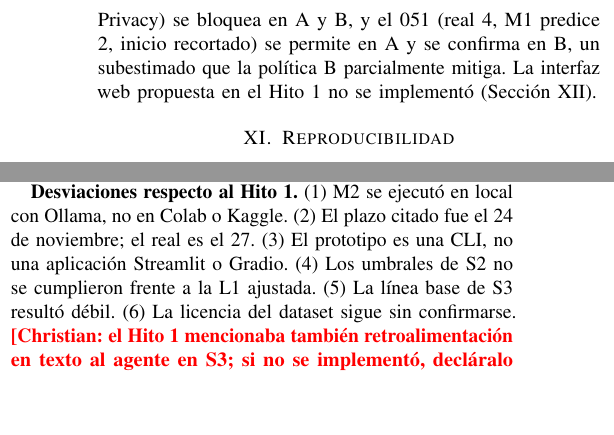
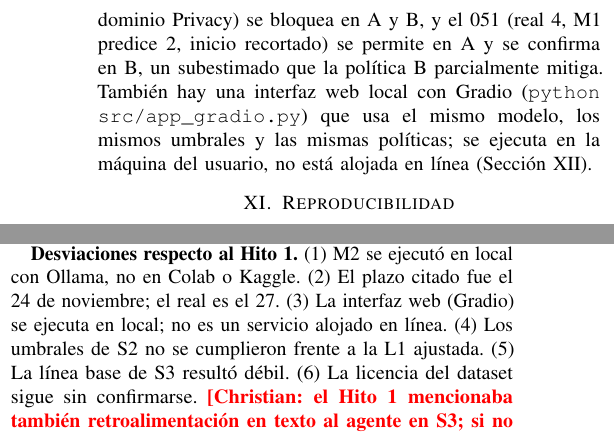
Before and after one commit to criss132/AgentRisk, a LaTeX paper (docs/informe/agentrisk_hito3.tex): two parts of the columns of page 6 of 8, joined at a grey line, cut so that both start at the same text, the shorter picture padded with empty space. Compiled offline with pdfLaTeX.

Commit message:
Informe: declarar la interfaz web con Gradio y ajustar las desviaciones

```diff
--- a/docs/informe/agentrisk_hito3.tex
+++ b/docs/informe/agentrisk_hito3.tex
@@ -371,7 +371,7 @@ La Tabla~\ref{tab:s3m} muestra dónde está el error del monitor. Lo más costos
 
 %--------------------------------------------------------------------
 \section{Prototipo}
-El prototipo es una interfaz de línea de comandos: \texttt{python src/prototipo.py --politica A|B [--archivo f.jsonl]} (o modo interactivo). Carga los pesos de M1 y los umbrales, y devuelve severidad, dominios, factores e intervención. Medido solo con CPU, la carga tarda 8,08 s y la inferencia por caso tiene mediana de 0,956 s (p95 1,087 s). Dos casos de demostración muestran el efecto de la política: el caso 064 (severidad real 4, predicha 4, dominio Privacy) se bloquea en A y B, y el 051 (real 4, M1 predice 2, inicio recortado) se permite en A y se confirma en B, un subestimado que la política B parcialmente mitiga. La interfaz web propuesta en el Hito 1 no se implementó (Sección~\ref{sec:desv}).
+El prototipo es una interfaz de línea de comandos: \texttt{python src/prototipo.py --politica A|B [--archivo f.jsonl]} (o modo interactivo). Carga los pesos de M1 y los umbrales, y devuelve severidad, dominios, factores e intervención. Medido solo con CPU, la carga tarda 8,08 s y la inferencia por caso tiene mediana de 0,956 s (p95 1,087 s). Dos casos de demostración muestran el efecto de la política: el caso 064 (severidad real 4, predicha 4, dominio Privacy) se bloquea en A y B, y el 051 (real 4, M1 predice 2, inicio recortado) se permite en A y se confirma en B, un subestimado que la política B parcialmente mitiga. También hay una interfaz web local con Gradio (\texttt{python src/app\_gradio.py}) que usa el mismo modelo, los mismos umbrales y las mismas políticas; se ejecuta en la máquina del usuario, no está alojada en línea (Sección~\ref{sec:desv}).
 
 %--------------------------------------------------------------------
 \section{Reproducibilidad}
@@ -389,7 +389,7 @@ El repositorio contiene un script por etapa: partición agrupada (\texttt{make\_
 
 \textbf{Privacidad y costo computacional.} Los datos no contienen información personal y el LLM corre en local, sin enviar trayectorias a servicios externos. El entrenamiento fue ligero: unas 8 corridas de M1 (3 semillas más 5 pliegues); la corrida principal tarda unos 350 s en una GPU T4 gratuita.
 
-\textbf{Desviaciones respecto al Hito 1.} (1) M2 se ejecutó en local con Ollama, no en Colab o Kaggle. (2) El plazo citado fue el 24 de noviembre; el real es el 27. (3) El prototipo es una CLI, no una aplicación Streamlit o Gradio. (4) Los umbrales de S2 no se cumplieron frente a la L1 ajustada. (5) La línea base de S3 resultó débil. (6) La licencia del dataset sigue sin confirmarse. \pend{Christian: el Hito 1 mencionaba también retroalimentación en texto al agente en S3; si no se implementó, decláralo aquí como desviación, junto con cualquier otra.}
+\textbf{Desviaciones respecto al Hito 1.} (1) M2 se ejecutó en local con Ollama, no en Colab o Kaggle. (2) El plazo citado fue el 24 de noviembre; el real es el 27. (3) La interfaz web (Gradio) se ejecuta en local; no es un servicio alojado en línea. (4) Los umbrales de S2 no se cumplieron frente a la L1 ajustada. (5) La línea base de S3 resultó débil. (6) La licencia del dataset sigue sin confirmarse. \pend{Christian: el Hito 1 mencionaba también retroalimentación en texto al agente en S3; si no se implementó, decláralo aquí como desviación, junto con cualquier otra.}
 
 \textbf{Limitaciones.} 143 casos de desarrollo y sin conjunto de prueba con etiquetas; subgrupos de 12--16 casos; M2 con un solo modelo de 3B y una corrida; truncamiento a 512 tokens que afecta a casi todos los casos; referencia de S3 circular; políticas propias.
 
```
Also changed, not shown: docs/bitacora_ia.md (+1 -1 lines).
